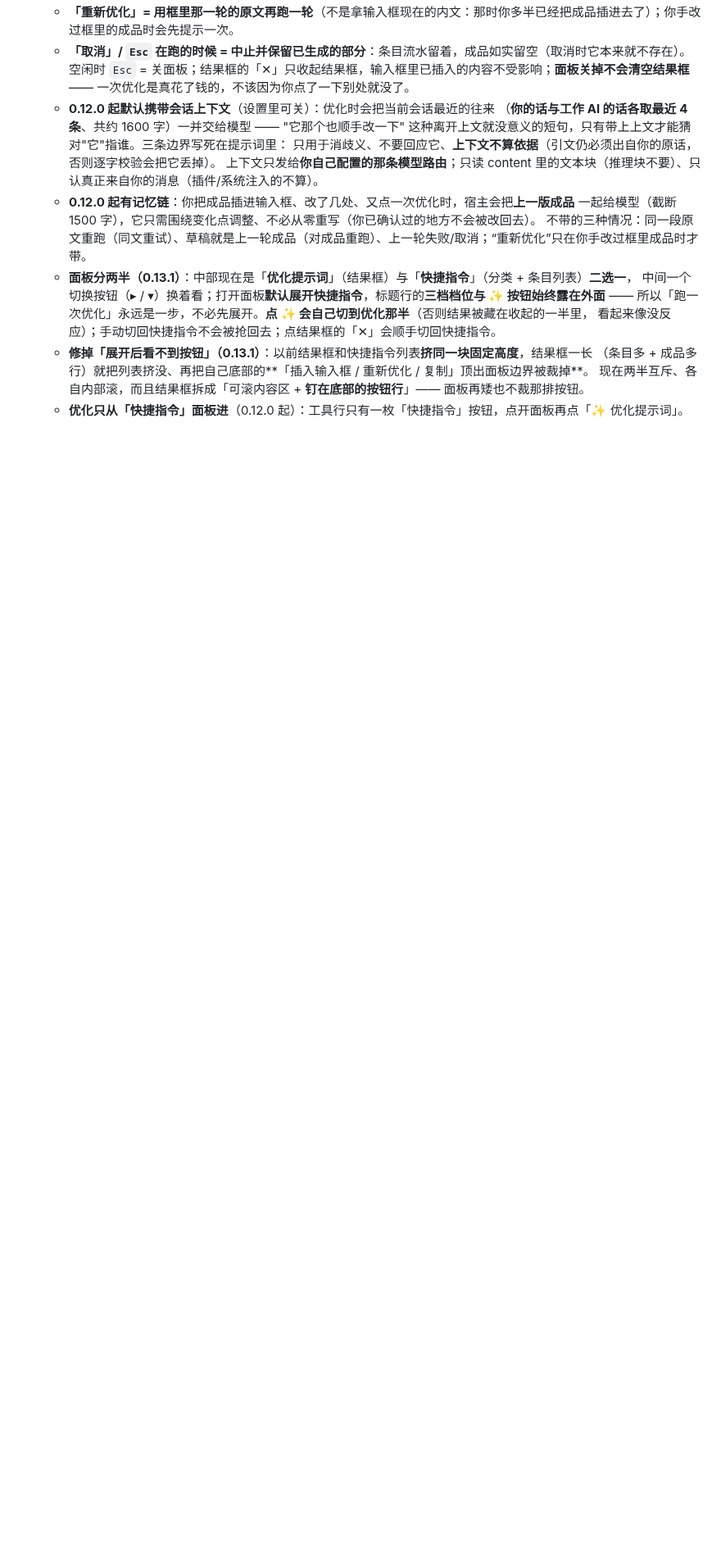
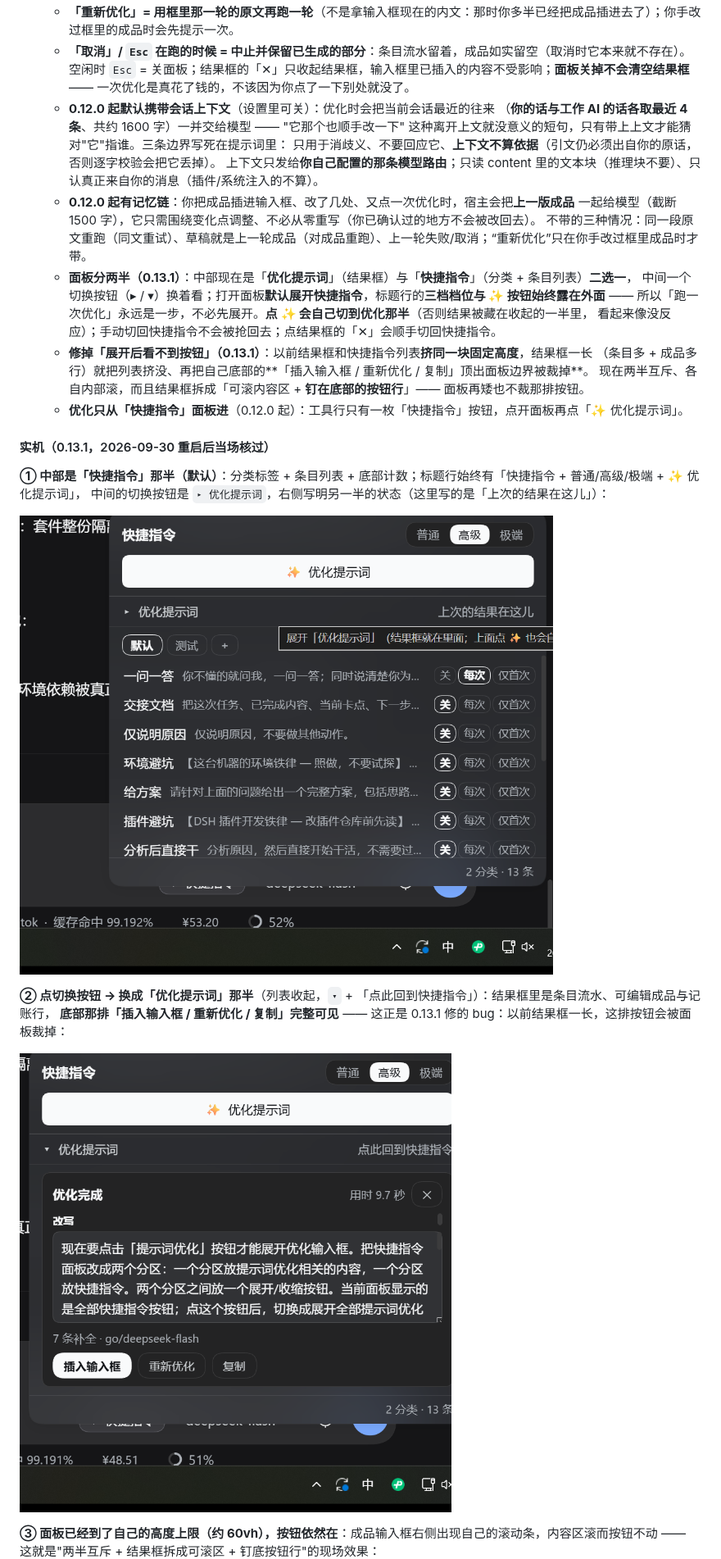
Before and after one commit to fangwen9527/dsh-composer-ux, a Markdown page: README.md, the part around one of its changes. Shown at 82% size. Rendered like a GitHub page; pictures changed too: docs/panel-split-optimize-0.13.1.png (added), docs/panel-split-quick-0.13.1.png (added); blank space fills up the shorter version.

```diff
--- a/README.md
+++ b/README.md
@@ -151,3 +151,19 @@ dsh plugin --profile web add <你克隆或解压出来的目录>
     （条目多 + 成品多行）就把列表挤没、再把自己底部的**「插入输入框 / 重新优化 / 复制」顶出面板边界被裁掉**。
     现在两半互斥、各自内部滚，而且结果框拆成「可滚内容区 + **钉在底部的按钮行**」—— 面板再矮也不裁那排按钮。
   - **优化只从「快捷指令」面板进**（0.12.0 起）：工具行只有一枚「快捷指令」按钮，点开面板再点「✨ 优化提示词」。
+
+#### 实机（0.13.1，2026-09-30 重启后当场核过）
+
+**① 中部是「快捷指令」那半（默认）**：分类标签 + 条目列表 + 底部计数；标题行始终有「快捷指令 + 普通/高级/极端 + ✨ 优化提示词」，
+中间的切换按钮是 `▸ 优化提示词`，右侧写明另一半的状态（这里写的是「上次的结果在这儿」）：
+
+![快捷指令那半](https://raw.githubusercontent.com/fangwen9527/dsh-composer-ux/v0.13.1/docs/panel-split-quick-0.13.1.png)
+
+**② 点切换按钮 → 换成「优化提示词」那半**（列表收起，`▾` + 「点此回到快捷指令」）：结果框里是条目流水、可编辑成品与记账行，
+**底部那排「插入输入框 / 重新优化 / 复制」完整可见** —— 这正是 0.13.1 修的 bug：以前结果框一长，这排按钮会被面板裁掉：
+
+![优化提示词那半：三个按钮都在](https://raw.githubusercontent.com/fangwen9527/dsh-composer-ux/v0.13.1/docs/panel-split-optimize-0.13.1.png)
+
+**③ 面板已经到了自己的高度上限（约 60vh），按钮依然在**：成品输入框右侧出现自己的滚动条，内容区滚而按钮不动 ——
+这就是"两半互斥 + 结果框拆成可滚区 + 钉底按钮行"的现场效果：
+
```
Also changed, not shown: other parts of README.md (+7 -1 lines), docs/panel-split-capped-0.13.1.png (added).
